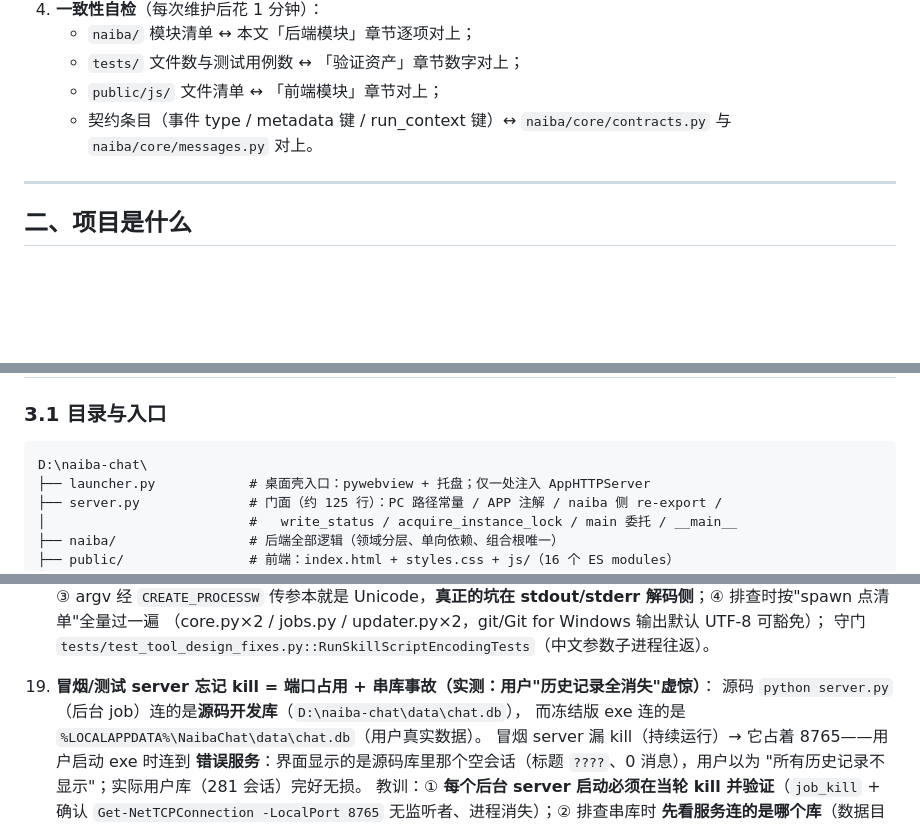
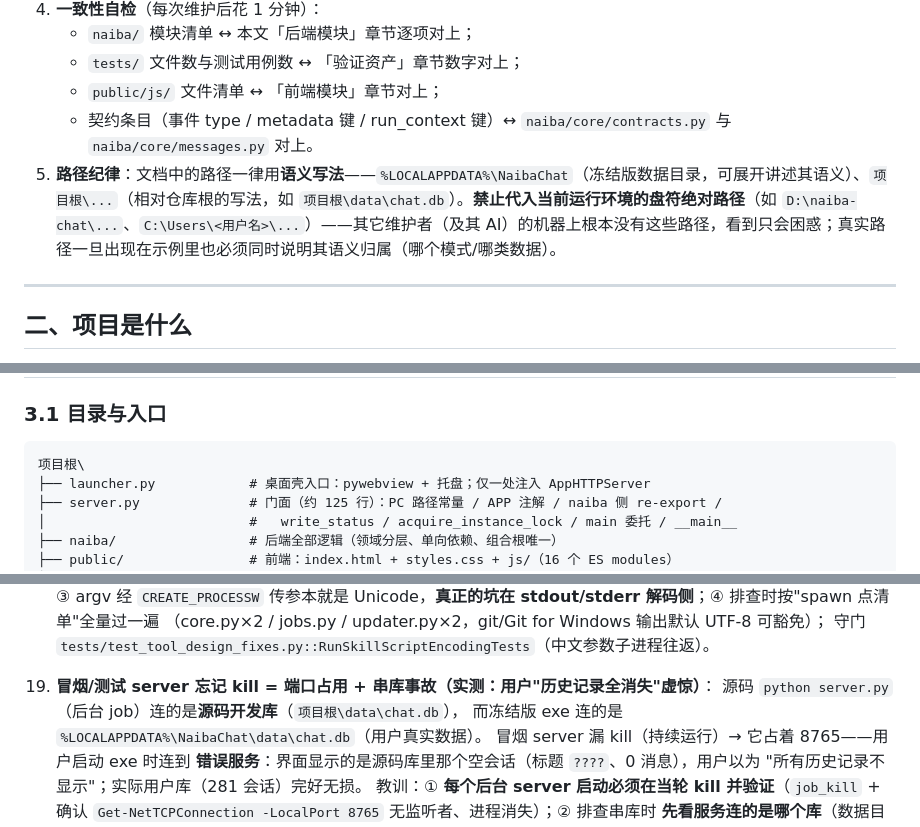
Before and after one commit to yc883123/naiba-chat, a Markdown page: 项目维护说明（修改代码前必读）.md, 3 parts joined by grey strips. Rendered like a GitHub page; blank space fills up the shorter version.

Commit message:
docs: 维护说明新增「路径纪律」（§一.5 禁止代入本机盘符绝对路径）+ 清理既有本机路径为语义写法
- §一 新增第 5 条：文档路径一律用语义写法（%LOCALAPPDATA%\\NaibaChat、项目根\\...），
  禁止 D:\\naiba-chat 等当前环境盘符路径——其它维护者的 AI 机器上不存在这些路径
- §3.1 目录树根标注 D:\\naiba-chat\\ -> 项目根\\；§九.19 源码库路径示例同步改为
  项目根\\data\\chat.db（保留 %LOCALAPPDATA% 语义写法与协议/编码教训的通用示例）

````diff
--- a/项目维护说明（修改代码前必读）.md
+++ b/项目维护说明（修改代码前必读）.md
@@ -18,6 +18,7 @@
    - `tests/` 文件数与测试用例数 ↔ 「验证资产」章节数字对上；
    - `public/js/` 文件清单 ↔ 「前端模块」章节对上；
    - 契约条目（事件 type / metadata 键 / run_context 键）↔ `naiba/core/contracts.py` 与 `naiba/core/messages.py` 对上。
+5. **路径纪律**：文档中的路径一律用**语义写法**——`%LOCALAPPDATA%\NaibaChat`（冻结版数据目录，可展开讲述其语义）、`项目根\...`（相对仓库根的写法，如 `项目根\data\chat.db`）。**禁止代入当前运行环境的盘符绝对路径**（如 `D:\naiba-chat\...`、`C:\Users\<用户名>\...`）——其它维护者（及其 AI）的机器上根本没有这些路径，看到只会困惑；真实路径一旦出现在示例里也必须同时说明其语义归属（哪个模式/哪类数据）。
 
 ---
 
@@ -37,7 +38,7 @@
 ### 3.1 目录与入口
 
 ```
-D:\naiba-chat\
+项目根\
 ├── launcher.py            # 桌面壳入口：pywebview + 托盘；仅一处注入 AppHTTPServer
 ├── server.py              # 门面（约 125 行）：PC 路径常量 / APP 注解 / naiba 侧 re-export /
 │                          #   write_status / acquire_instance_lock / main 委托 / __main__
@@ -340,7 +341,7 @@ D:\naiba-chat\
     守门 `tests/test_tool_design_fixes.py::RunSkillScriptEncodingTests`（中文参数子进程往返）。
 
 19. **冒烟/测试 server 忘记 kill = 端口占用 + 串库事故（实测：用户"历史记录全消失"虚惊）**：
-    源码 `python server.py`（后台 job）连的是**源码开发库**（`D:\naiba-chat\data\chat.db`），
+    源码 `python server.py`（后台 job）连的是**源码开发库**（`项目根\data\chat.db`），
     而冻结版 exe 连的是 `%LOCALAPPDATA%\NaibaChat\data\chat.db`（用户真实数据）。
     冒烟 server 漏 kill（持续运行）→ 它占着 8765——用户启动 exe 时连到
     **错误服务**：界面显示的是源码库里那个空会话（标题 `????`、0 消息），用户以为
````
